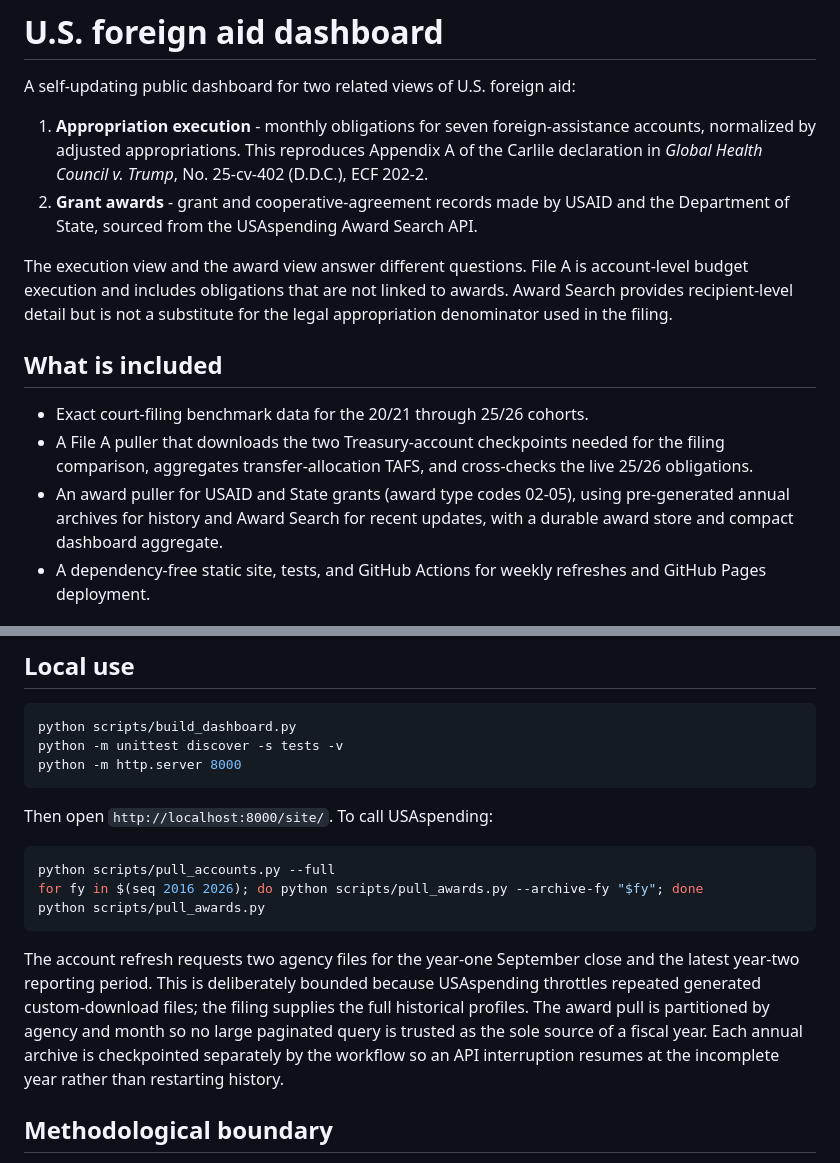
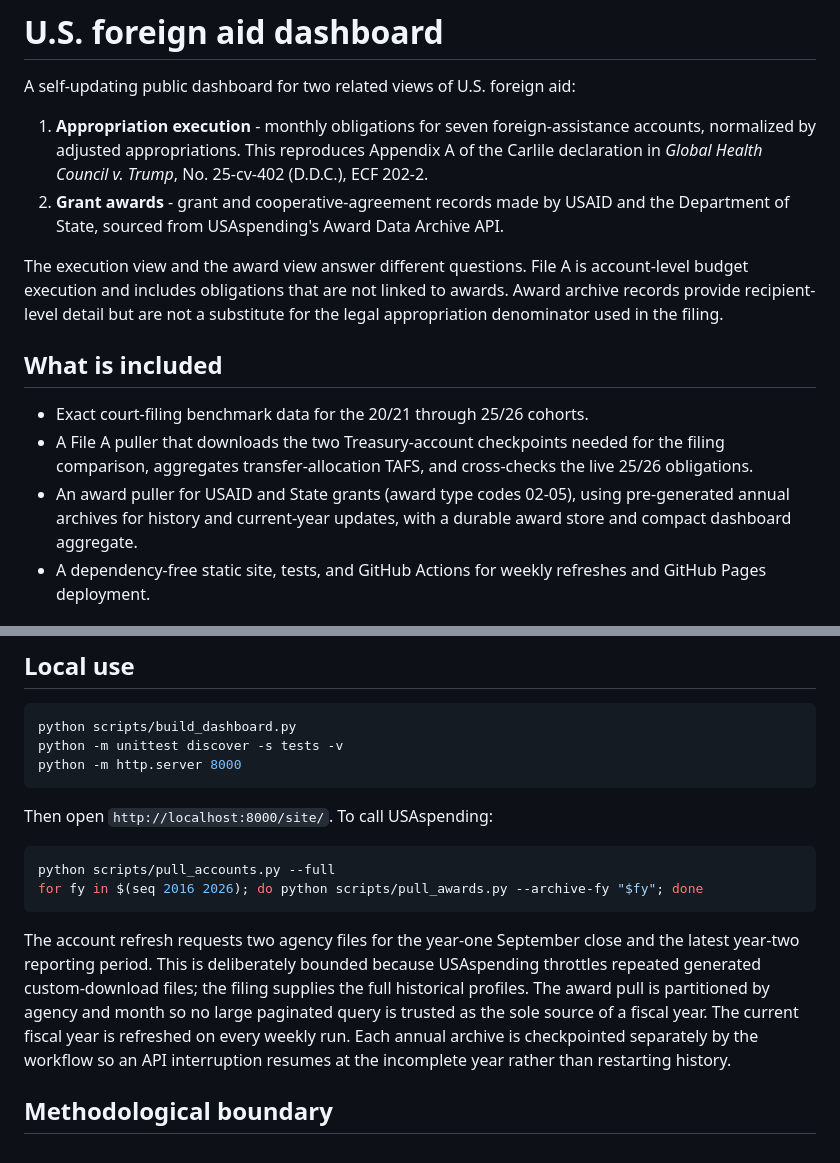
Before and after one commit to jpwolfson/foreign-aid-dashboard, a Markdown page: README.md, 2 parts joined by grey strips. Rendered like a GitHub page.

Commit message:
Document archive refresh strategy

````diff
--- a/README.md
+++ b/README.md
@@ -7,11 +7,11 @@ A self-updating public dashboard for two related views of U.S. foreign aid:
    of the Carlile declaration in *Global Health Council v. Trump*, No.
    25-cv-402 (D.D.C.), ECF 202-2.
 2. **Grant awards** - grant and cooperative-agreement records made by USAID and
-   the Department of State, sourced from the USAspending Award Search API.
+   the Department of State, sourced from USAspending's Award Data Archive API.
 
 The execution view and the award view answer different questions. File A is
 account-level budget execution and includes obligations that are not linked to
-awards. Award Search provides recipient-level detail but is not a substitute
+awards. Award archive records provide recipient-level detail but are not a substitute
 for the legal appropriation denominator used in the filing.
 
 ## What is included
@@ -21,8 +21,8 @@ for the legal appropriation denominator used in the filing.
   for the filing comparison, aggregates transfer-allocation TAFS, and
   cross-checks the live 25/26 obligations.
 - An award puller for USAID and State grants (award type codes 02-05), using
-  pre-generated annual archives for history and Award Search for recent
-  updates, with a durable award store and compact dashboard aggregate.
+  pre-generated annual archives for history and current-year updates, with a
+  durable award store and compact dashboard aggregate.
 - A dependency-free static site, tests, and GitHub Actions for weekly refreshes
   and GitHub Pages deployment.
 
@@ -52,7 +52,6 @@ Then open `http://localhost:8000/site/`. To call USAspending:
 ```bash
 python scripts/pull_accounts.py --full
 for fy in $(seq 2016 2026); do python scripts/pull_awards.py --archive-fy "$fy"; done
-python scripts/pull_awards.py
 ```
 
 The account refresh requests two agency files for the year-one September close
@@ -60,7 +59,8 @@ and the latest year-two reporting period. This is deliberately bounded because
 USAspending throttles repeated generated custom-download files; the filing
 supplies the full historical profiles. The award pull is partitioned by agency
 and month so no large paginated query is trusted as the sole source of a fiscal
-year. Each annual archive is checkpointed separately by the workflow so an API
+year. The current fiscal year is refreshed on every weekly run. Each annual
+archive is checkpointed separately by the workflow so an API
 interruption resumes at the incomplete year rather than restarting history.
 
 ## Methodological boundary
````
